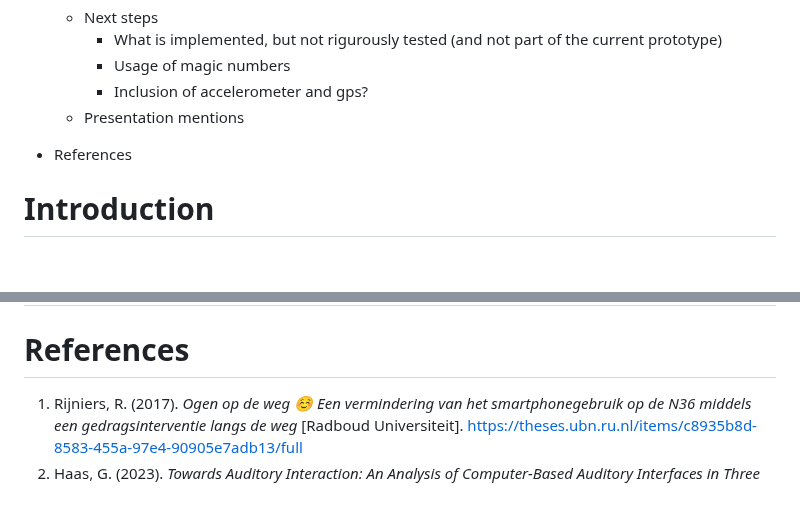
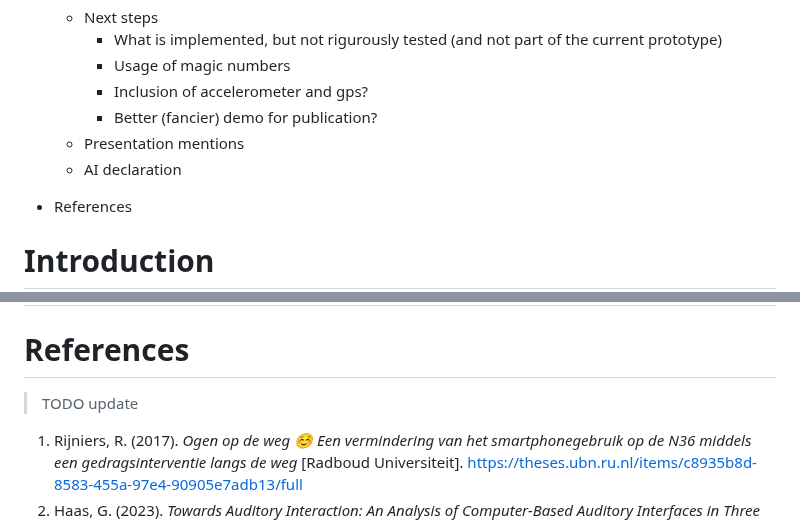
Before and after one commit to Re0mar/NeuromorphicPaths, a Markdown page: report/Project Report.md, 2 parts joined by grey strips. Drawn GitHub-style; blank space fills up the shorter version.

Commit message:
Update THE PLAN

```diff
--- a/report/Project Report.md
+++ b/report/Project Report.md
@@ -41,8 +41,9 @@ papers roel: mute conversation in cars
 	    - What is implemented, but not rigurously tested (and not part of the current prototype)
         - Usage of magic numbers
         - Inclusion of accelerometer and gps?
+        - Better (fancier) demo for publication?
     - Presentation mentions
-
+    - AI declaration
 - References
 # Introduction
 In recent years, the problem of distracted people taking part in trafic has been on the rise, caused for the most part by increased usage of mobile phones and similar devices.
@@ -285,6 +286,7 @@ https://www.nature.com/articles/s41598-025-08475-4
 # Conclusion
 
 # References
+> TODO update
 1. Rijniers, R. (2017). *Ogen op de weg ☺ Een vermindering van het smartphonegebruik op de N36 middels een gedragsinterventie langs de weg* [Radboud Universiteit]. https://theses.ubn.ru.nl/items/c8935b8d-8583-455a-97e4-90905e7adb13/full
 2. Haas, G. (2023). *Towards Auditory Interaction: An Analysis of Computer-Based Auditory Interfaces in Three Settings* [Doctoral dissertation, Ulm University]. https://oparu.uni-ulm.de/server/api/core/bitstreams/c45354b6-409b-4444-81e5-d55b99acf3f1/content
 3. *[Authors]* (2025). *Interactive Inference: A Neuromorphic Theory of Human-Computer Interaction*. https://arxiv.org/abs/2502.05935
```
